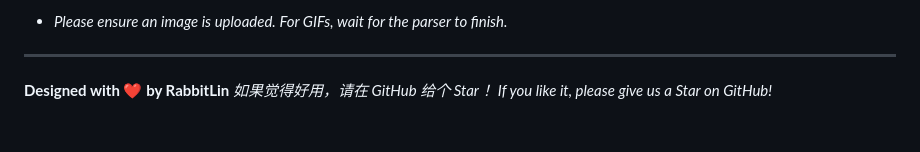
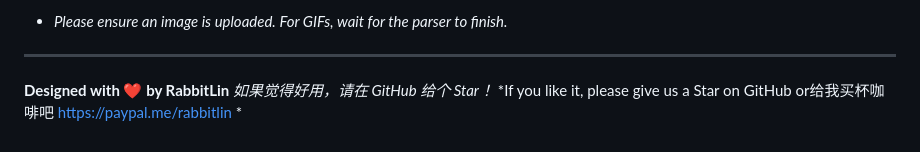
Before and after one commit to rabbitlin-web/Smart-Cropping-Tool-commonly-used-for-marking-, a Markdown page: README.md, the part around the change. Rendered like a GitHub page.

Commit message:
Add PayPal donation link to README
Updated the README to include a PayPal link for donations.

```diff
--- a/README.md
+++ b/README.md
@@ -123,4 +123,4 @@ If it helps you, please click on a little star~~
 
 **Designed with ❤️ by RabbitLin**
 *如果觉得好用，请在 GitHub 给个 Star！*
-*If you like it, please give us a Star on GitHub\!*
+*If you like it, please give us a Star on GitHub or给我买杯咖啡吧 https://paypal.me/rabbitlin *
```
